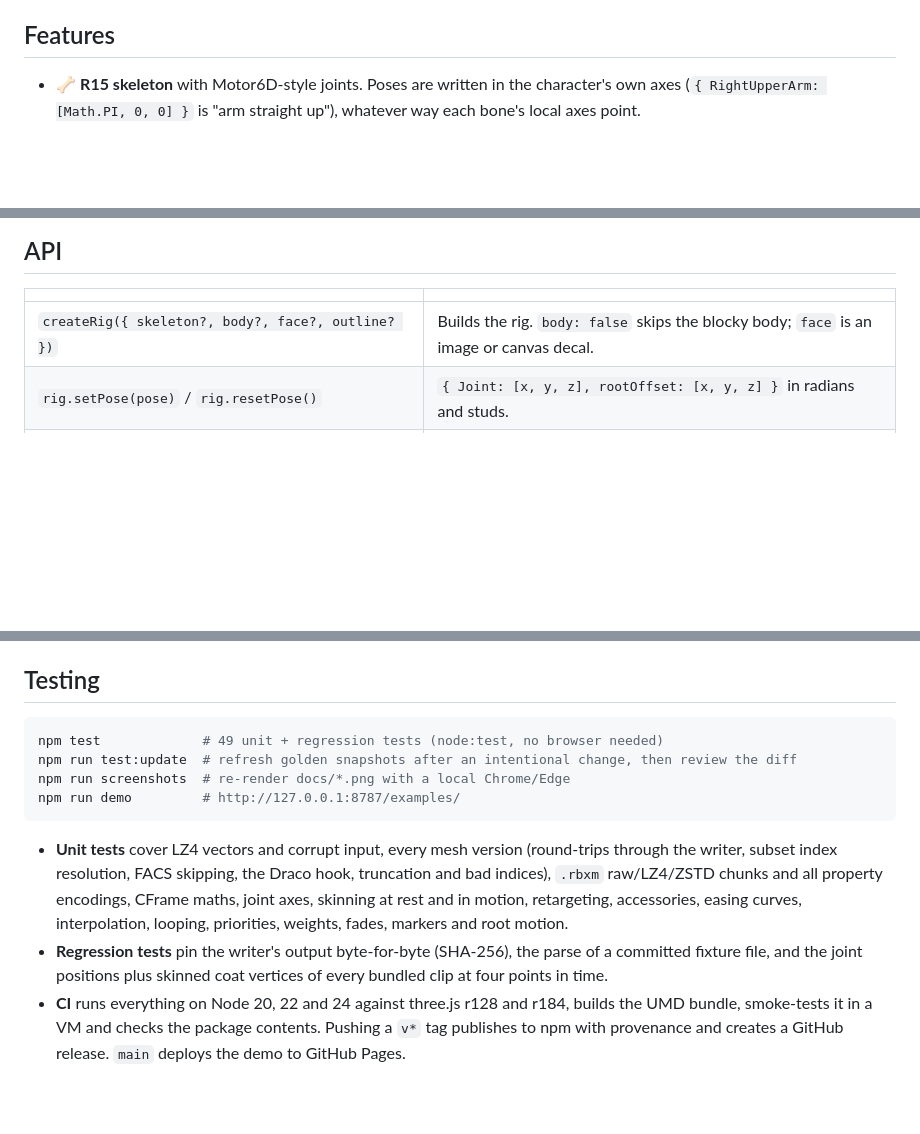
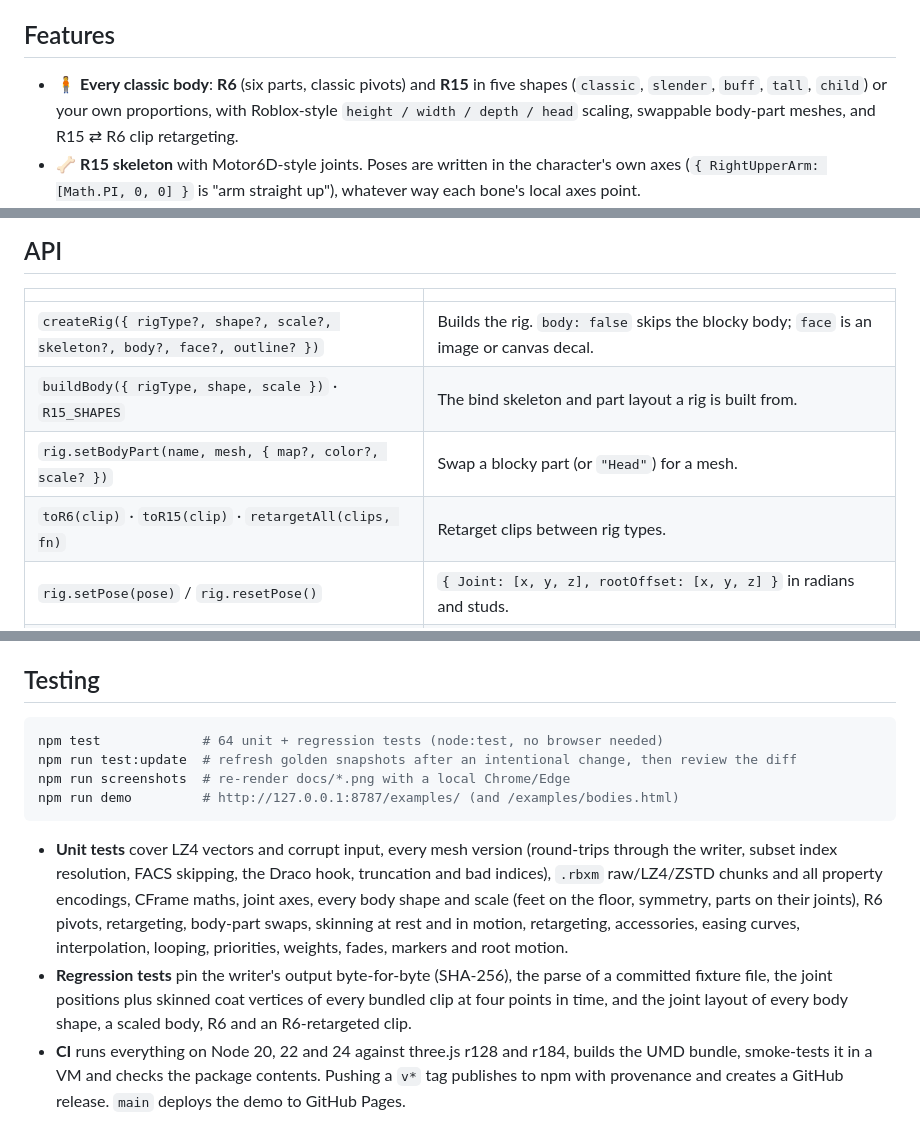
Before and after one commit to dimasma0305/blockrig, a Markdown page: README.md, 3 parts joined by grey strips. Rendered like a GitHub page; blank space fills up the shorter version.

````diff
--- a/README.md
+++ b/README.md
@@ -31,6 +31,7 @@ The 3D thumbnails you can export from Roblox are static OBJ files: no skeleton,
 
 ## Features
 
+- 🧍 **Every classic body**: **R6** (six parts, classic pivots) and **R15** in five shapes (`classic`, `slender`, `buff`, `tall`, `child`) or your own proportions, with Roblox-style `height / width / depth / head` scaling, swappable body-part meshes, and R15 ⇄ R6 clip retargeting.
 - 🦴 **R15 skeleton** with Motor6D-style joints. Poses are written in the character's own axes (`{ RightUpperArm: [Math.PI, 0, 0] }` is "arm straight up"), whatever way each bone's local axes point.
 - 🧥 **Layered clothing** as a real `SkinnedMesh` using the garment's own weights, with its bind pose retargeted onto your rig.
 - 🎩 **Rigid accessories** placed by attachment matching (`Handle = Body · BodyAttachment · HandleAttachment⁻¹`).
@@ -130,7 +159,10 @@ anim.play(salute, { fade: 0.15 });
 
 | | |
 |---|---|
-| `createRig({ skeleton?, body?, face?, outline? })` | Builds the rig. `body: false` skips the blocky body; `face` is an image or canvas decal. |
+| `createRig({ rigType?, shape?, scale?, skeleton?, body?, face?, outline? })` | Builds the rig. `body: false` skips the blocky body; `face` is an image or canvas decal. |
+| `buildBody({ rigType, shape, scale })` · `R15_SHAPES` | The bind skeleton and part layout a rig is built from. |
+| `rig.setBodyPart(name, mesh, { map?, color?, scale? })` | Swap a blocky part (or `"Head"`) for a mesh. |
+| `toR6(clip)` · `toR15(clip)` · `retargetAll(clips, fn)` | Retarget clips between rig types. |
 | `rig.setPose(pose)` / `rig.resetPose()` | `{ Joint: [x, y, z], rootOffset: [x, y, z] }` in radians and studs. |
 | `rig.setJoint(name, x, y, z)` · `setJointQuat(name, q)` · `nudgeJoint(name, x, y, z)` | Set one joint, or add on top of the current pose (good for look-at). |
 | `rig.addLayeredClothing(mesh, { map?, color?, lod? })` | Skinned garment from `parseMesh` (v4+) or `makeCoat()`. |
@@ -165,14 +197,14 @@ flowchart LR
 ## Testing
 
 ```bash
-npm test             # 49 unit + regression tests (node:test, no browser needed)
+npm test             # 64 unit + regression tests (node:test, no browser needed)
 npm run test:update  # refresh golden snapshots after an intentional change, then review the diff
 npm run screenshots  # re-render docs/*.png with a local Chrome/Edge
-npm run demo         # http://127.0.0.1:8787/examples/
+npm run demo         # http://127.0.0.1:8787/examples/ (and /examples/bodies.html)
 ```
 
-- **Unit tests** cover LZ4 vectors and corrupt input, every mesh version (round-trips through the writer, subset index resolution, FACS skipping, the Draco hook, truncation and bad indices), `.rbxm` raw/LZ4/ZSTD chunks and all property encodings, CFrame maths, joint axes, skinning at rest and in motion, retargeting, accessories, easing curves, interpolation, looping, priorities, weights, fades, markers and root motion.
-- **Regression tests** pin the writer's output byte-for-byte (SHA-256), the parse of a committed fixture file, and the joint positions plus skinned coat vertices of every bundled clip at four points in time.
+- **Unit tests** cover LZ4 vectors and corrupt input, every mesh version (round-trips through the writer, subset index resolution, FACS skipping, the Draco hook, truncation and bad indices), `.rbxm` raw/LZ4/ZSTD chunks and all property encodings, CFrame maths, joint axes, every body shape and scale (feet on the floor, symmetry, parts on their joints), R6 pivots, retargeting, body-part swaps, skinning at rest and in motion, retargeting, accessories, easing curves, interpolation, looping, priorities, weights, fades, markers and root motion.
+- **Regression tests** pin the writer's output byte-for-byte (SHA-256), the parse of a committed fixture file, the joint positions plus skinned coat vertices of every bundled clip at four points in time, and the joint layout of every body shape, a scaled body, R6 and an R6-retargeted clip.
 - **CI** runs everything on Node 20, 22 and 24 against three.js r128 and r184, builds the UMD bundle, smoke-tests it in a VM and checks the package contents. Pushing a `v*` tag publishes to npm with provenance and creates a GitHub release. `main` deploys the demo to GitHub Pages.
 
 ## Assets and trademarks
````
Also changed, not shown: other parts of README.md (+29 -1 lines), docs/bodies.png (added), 10 other files.
